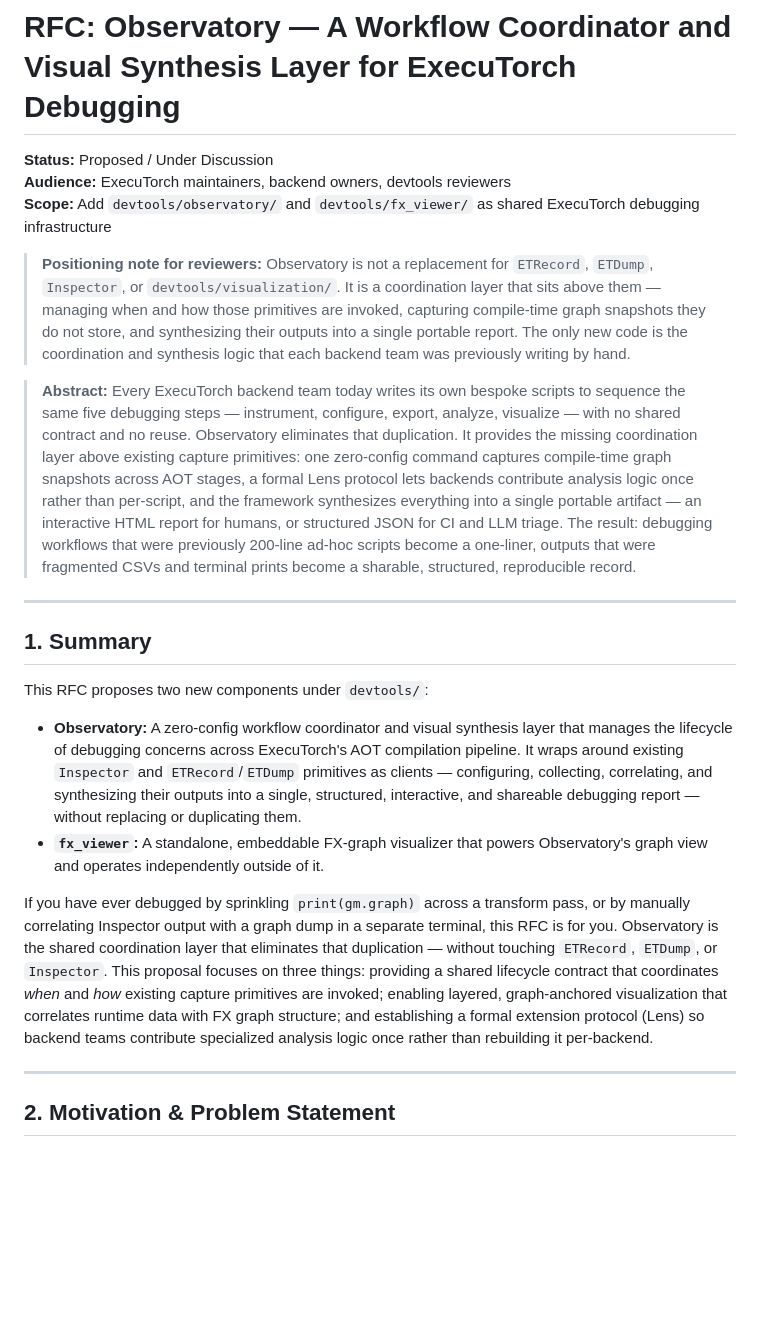
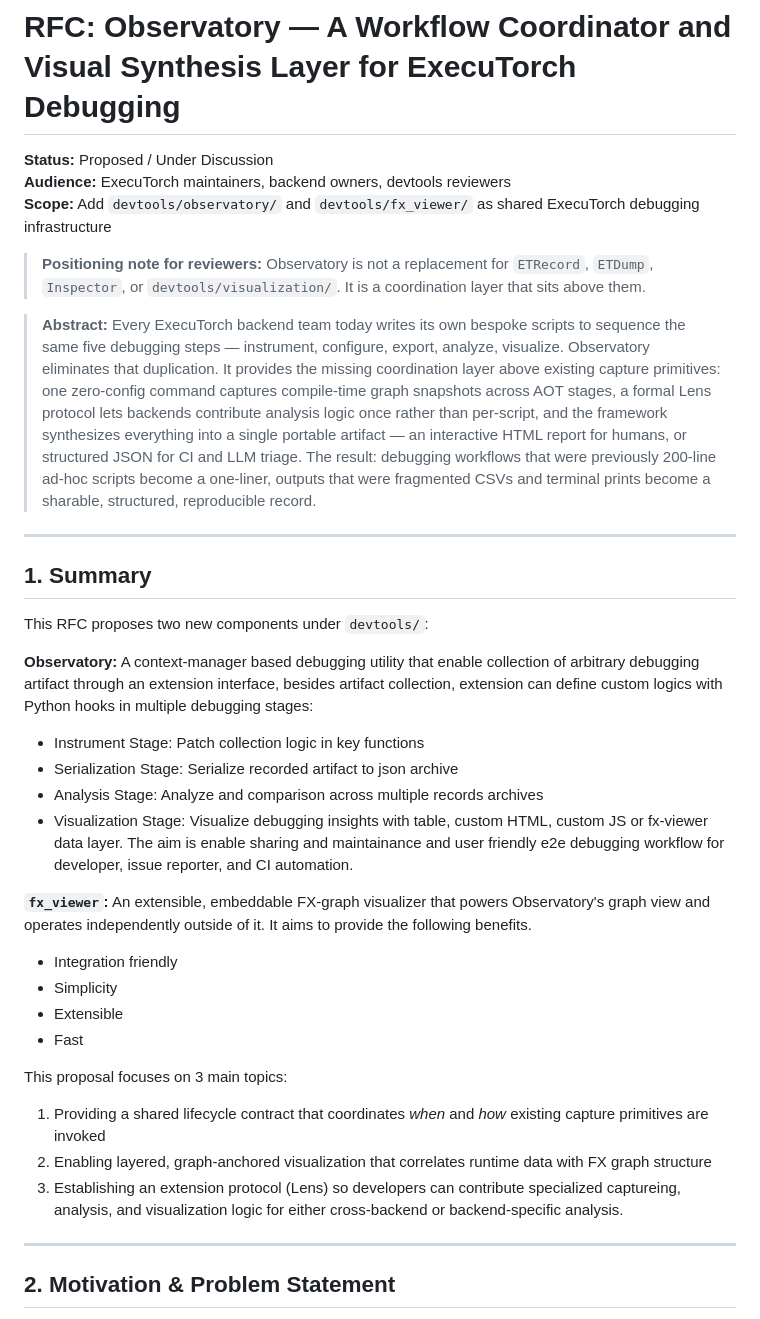
Before and after one commit to quic-boyuc/Executorch_Observatory_Demo, a Markdown page: rfc_review.md, the part around the change. Rendered like a GitHub page; blank space fills up the shorter version.

Commit message:
draft changes, by hand

```diff
--- a/rfc_review.md
+++ b/rfc_review.md
@@ -4,9 +4,9 @@
 **Audience:** ExecuTorch maintainers, backend owners, devtools reviewers
 **Scope:** Add `devtools/observatory/` and `devtools/fx_viewer/` as shared ExecuTorch debugging infrastructure
 
-> **Positioning note for reviewers:** Observatory is not a replacement for `ETRecord`, `ETDump`, `Inspector`, or `devtools/visualization/`. It is a coordination layer that sits above them — managing when and how those primitives are invoked, capturing compile-time graph snapshots they do not store, and synthesizing their outputs into a single portable report. The only new code is the coordination and synthesis logic that each backend team was previously writing by hand.
+> **Positioning note for reviewers:** Observatory is not a replacement for `ETRecord`, `ETDump`, `Inspector`, or `devtools/visualization/`. It is a coordination layer that sits above them.
 
-> **Abstract:** Every ExecuTorch backend team today writes its own bespoke scripts to sequence the same five debugging steps — instrument, configure, export, analyze, visualize — with no shared contract and no reuse. Observatory eliminates that duplication. It provides the missing coordination layer above existing capture primitives: one zero-config command captures compile-time graph snapshots across AOT stages, a formal Lens protocol lets backends contribute analysis logic once rather than per-script, and the framework synthesizes everything into a single portable artifact — an interactive HTML report for humans, or structured JSON for CI and LLM triage. The result: debugging workflows that were previously 200-line ad-hoc scripts become a one-liner, outputs that were fragmented CSVs and terminal prints become a sharable, structured, reproducible record.
+> **Abstract:** Every ExecuTorch backend team today writes its own bespoke scripts to sequence the same five debugging steps — instrument, configure, export, analyze, visualize. Observatory eliminates that duplication. It provides the missing coordination layer above existing capture primitives: one zero-config command captures compile-time graph snapshots across AOT stages, a formal Lens protocol lets backends contribute analysis logic once rather than per-script, and the framework synthesizes everything into a single portable artifact — an interactive HTML report for humans, or structured JSON for CI and LLM triage. The result: debugging workflows that were previously 200-line ad-hoc scripts become a one-liner, outputs that were fragmented CSVs and terminal prints become a sharable, structured, reproducible record.
 
 ---
 
@@ -14,10 +14,24 @@
 
 This RFC proposes two new components under `devtools/`:
 
-*   **Observatory:** A zero-config workflow coordinator and visual synthesis layer that manages the lifecycle of debugging concerns across ExecuTorch's AOT compilation pipeline. It wraps around existing `Inspector` and `ETRecord`/`ETDump` primitives as clients — configuring, collecting, correlating, and synthesizing their outputs into a single, structured, interactive, and shareable debugging report — without replacing or duplicating them.
-*   **`fx_viewer`:** A standalone, embeddable FX-graph visualizer that powers Observatory's graph view and operates independently outside of it.
+**Observatory:** A context-manager based debugging utility that enable collection of arbitrary debugging artifact through an extension interface, besides artifact collection, extension can define custom logics with Python hooks in multiple debugging stages:
+  - Instrument Stage: Patch collection logic in key functions
+  - Serialization Stage: Serialize recorded artifact to json archive
+  - Analysis Stage: Analyze and comparison across multiple records archives
+  - Visualization Stage: Visualize debugging insights with table, custom HTML, custom JS or fx-viewer data layer.
+The aim is enable sharing and maintainance and user friendly e2e debugging workflow for developer, issue reporter, and CI automation.
 
-If you have ever debugged by sprinkling `print(gm.graph)` across a transform pass, or by manually correlating Inspector output with a graph dump in a separate terminal, this RFC is for you. Observatory is the shared coordination layer that eliminates that duplication — without touching `ETRecord`, `ETDump`, or `Inspector`. This proposal focuses on three things: providing a shared lifecycle contract that coordinates *when* and *how* existing capture primitives are invoked; enabling layered, graph-anchored visualization that correlates runtime data with FX graph structure; and establishing a formal extension protocol (Lens) so backend teams contribute specialized analysis logic once rather than rebuilding it per-backend.
+
+**`fx_viewer`:** An extensible, embeddable FX-graph visualizer that powers Observatory's graph view and operates independently outside of it. It aims to provide the following benefits.
+- Integration friendly
+- Simplicity
+- Extensible
+- Fast
+
+This proposal focuses on 3 main topics:
+1. Providing a shared lifecycle contract that coordinates *when* and *how* existing capture primitives are invoked
+2. Enabling layered, graph-anchored visualization that correlates runtime data with FX graph structure
+3. Establishing an extension protocol (Lens) so developers can contribute specialized captureing, analysis, and visualization logic for either cross-backend or backend-specific analysis.
 
 ---
 
```
